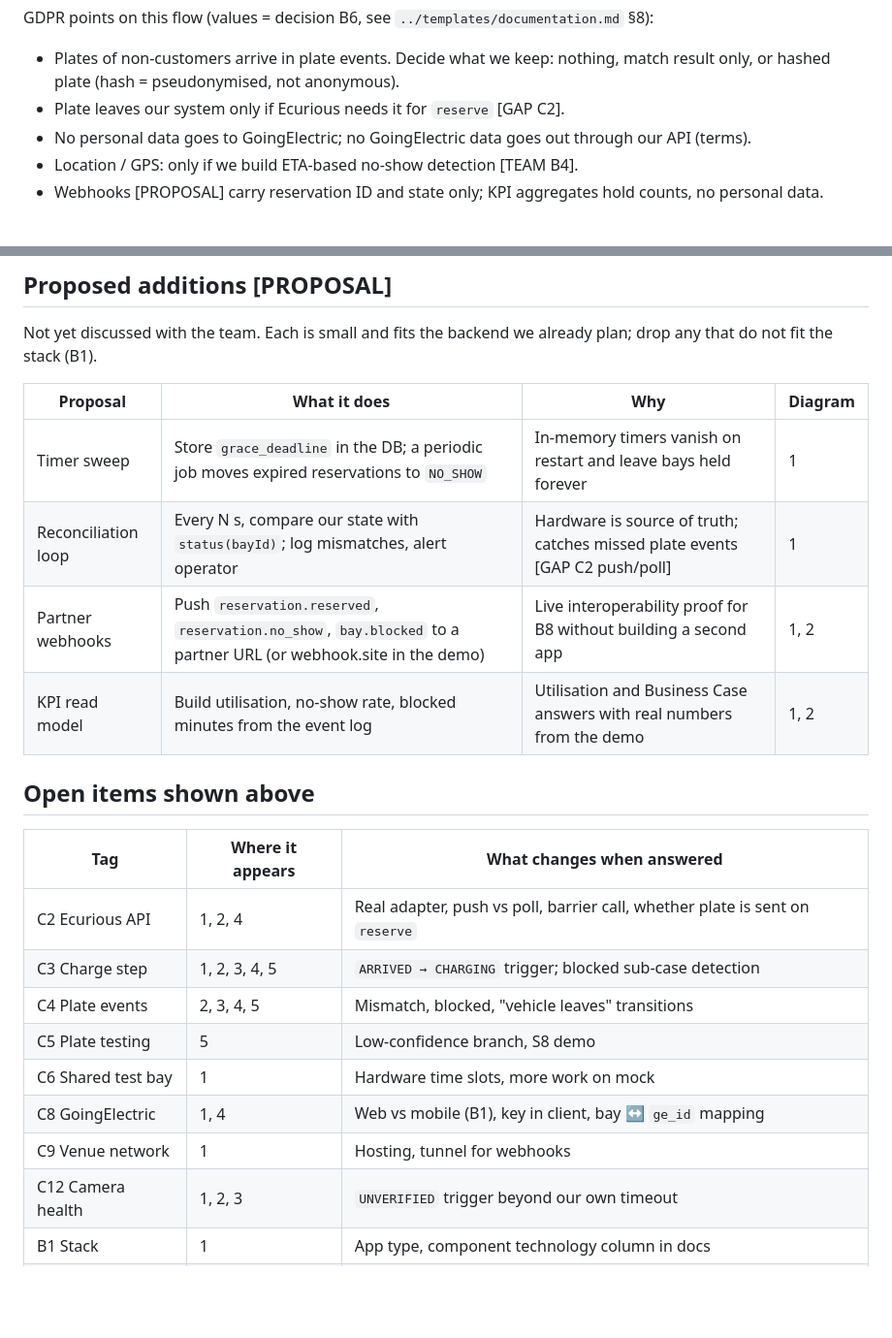
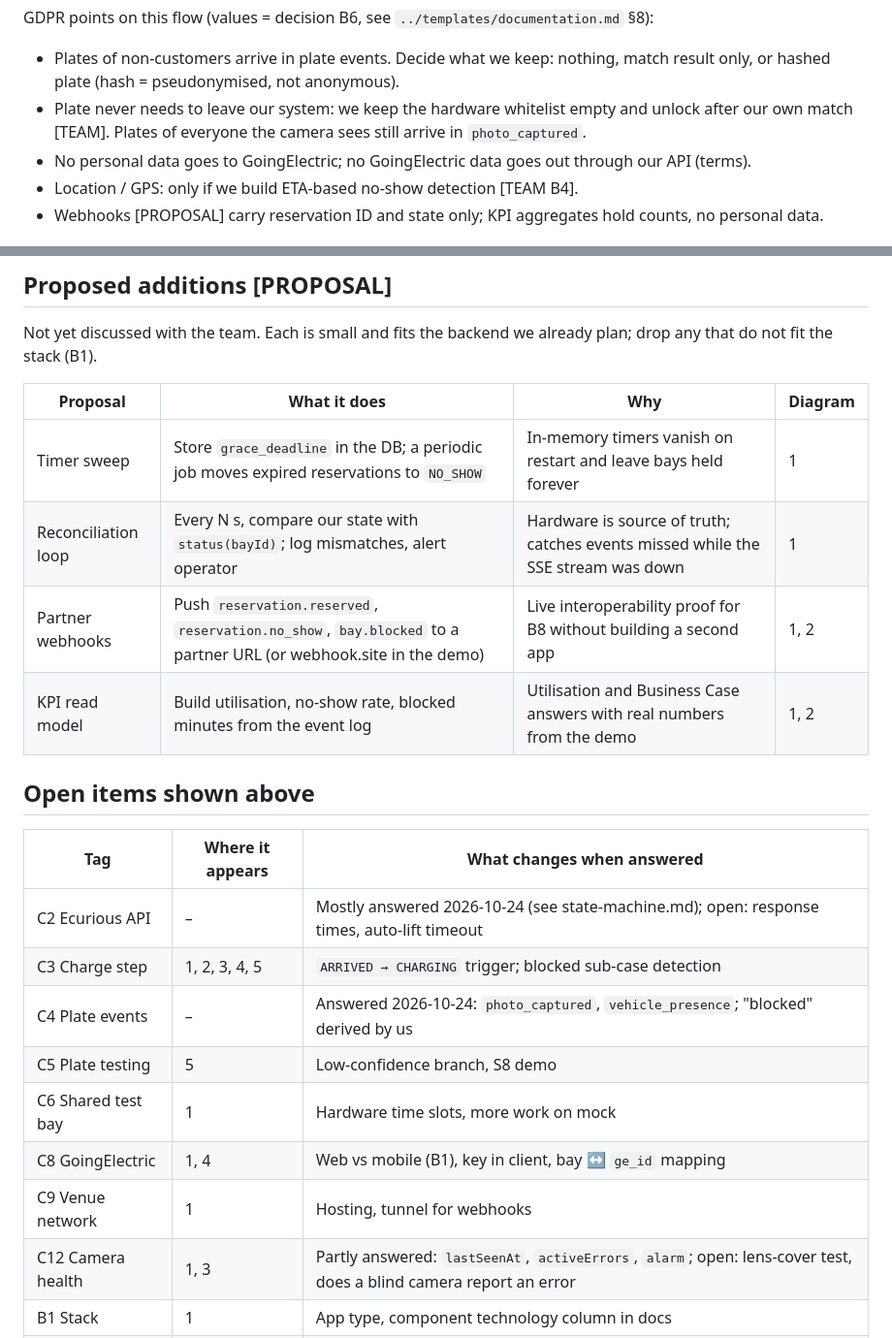
Before and after one commit to kkcrafter/VE-curious, a Markdown page: docs/design/diagrams.md, 2 parts joined by grey strips. Shown at 97% size. Rendered like a GitHub page; blank space fills up the shorter version.

```diff
--- a/docs/design/diagrams.md
+++ b/docs/design/diagrams.md
@@ -119,7 +119,7 @@ flowchart LR
 GDPR points on this flow (values = decision B6, see `../templates/documentation.md` §8):
 
 - Plates of non-customers arrive in plate events. Decide what we keep: nothing, match result only, or hashed plate (hash = pseudonymised, not anonymous).
-- Plate leaves our system only if Ecurious needs it for `reserve` [GAP C2].
+- Plate never needs to leave our system: we keep the hardware whitelist empty and unlock after our own match [TEAM]. Plates of everyone the camera sees still arrive in `photo_captured`.
 - No personal data goes to GoingElectric; no GoingElectric data goes out through our API (terms).
 - Location / GPS: only if we build ETA-based no-show detection [TEAM B4].
 - Webhooks [PROPOSAL] carry reservation ID and state only; KPI aggregates hold counts, no personal data.
@@ -249,7 +249,7 @@ Not yet discussed with the team. Each is small and fits the backend we already p
 | Proposal | What it does | Why | Diagram |
 |---|---|---|---|
 | Timer sweep | Store `grace_deadline` in the DB; a periodic job moves expired reservations to `NO_SHOW` | In-memory timers vanish on restart and leave bays held forever | 1 |
-| Reconciliation loop | Every N s, compare our state with `status(bayId)`; log mismatches, alert operator | Hardware is source of truth; catches missed plate events [GAP C2 push/poll] | 1 |
+| Reconciliation loop | Every N s, compare our state with `status(bayId)`; log mismatches, alert operator | Hardware is source of truth; catches events missed while the SSE stream was down | 1 |
 | Partner webhooks | Push `reservation.reserved`, `reservation.no_show`, `bay.blocked` to a partner URL (or webhook.site in the demo) | Live interoperability proof for B8 without building a second app | 1, 2 |
 | KPI read model | Build utilisation, no-show rate, blocked minutes from the event log | Utilisation and Business Case answers with real numbers from the demo | 1, 2 |
 
@@ -257,14 +257,14 @@ Not yet discussed with the team. Each is small and fits the backend we already p
 
 | Tag | Where it appears | What changes when answered |
 |---|---|---|
-| C2 Ecurious API | 1, 2, 4 | Real adapter, push vs poll, barrier call, whether plate is sent on `reserve` |
+| C2 Ecurious API | – | Mostly answered 2026-10-24 (see state-machine.md); open: response times, auto-lift timeout |
 | C3 Charge step | 1, 2, 3, 4, 5 | `ARRIVED → CHARGING` trigger; blocked sub-case detection |
-| C4 Plate events | 2, 3, 4, 5 | Mismatch, blocked, "vehicle leaves" transitions |
+| C4 Plate events | – | Answered 2026-10-24: `photo_captured`, `vehicle_presence`; "blocked" derived by us |
 | C5 Plate testing | 5 | Low-confidence branch, S8 demo |
 | C6 Shared test bay | 1 | Hardware time slots, more work on mock |
 | C8 GoingElectric | 1, 4 | Web vs mobile (B1), key in client, bay ↔ `ge_id` mapping |
 | C9 Venue network | 1 | Hosting, tunnel for webhooks |
-| C12 Camera health | 1, 2, 3 | `UNVERIFIED` trigger beyond our own timeout |
+| C12 Camera health | 1, 3 | Partly answered: `lastSeenAt`, `activeErrors`, `alarm`; open: lens-cover test, does a blind camera report an error |
 | B1 Stack | 1 | App type, component technology column in docs |
 | B4 No-show rules | 2, 3, 4 | Grace deadline, reminder, fee |
 | B5 Blocked policy | 1, 3, 5 | Escalation, operator view |
```
Also changed, not shown: other parts of docs/design/diagrams.md (+15 -15 lines), docs/design/state-machine.md (+39 -7 lines), docs/prep-plan.md (+3 -3 lines).
